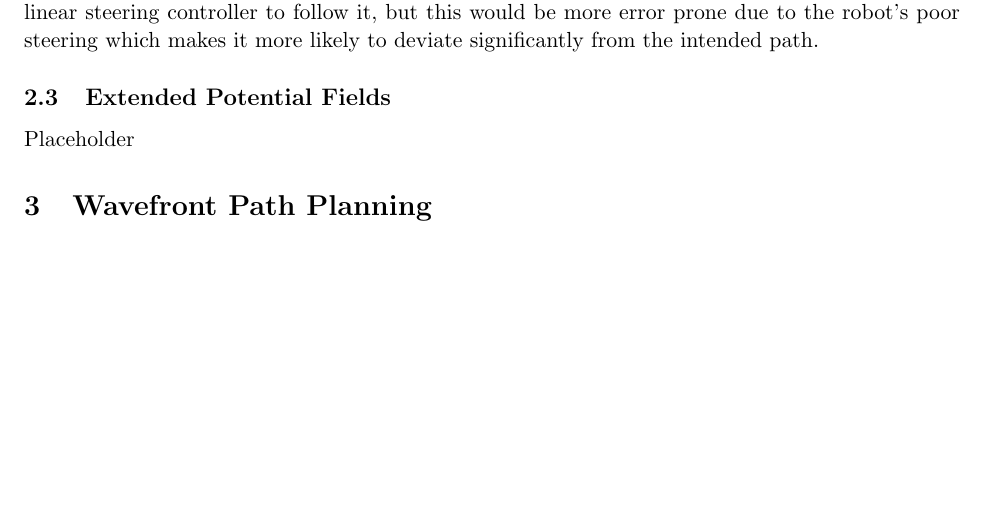
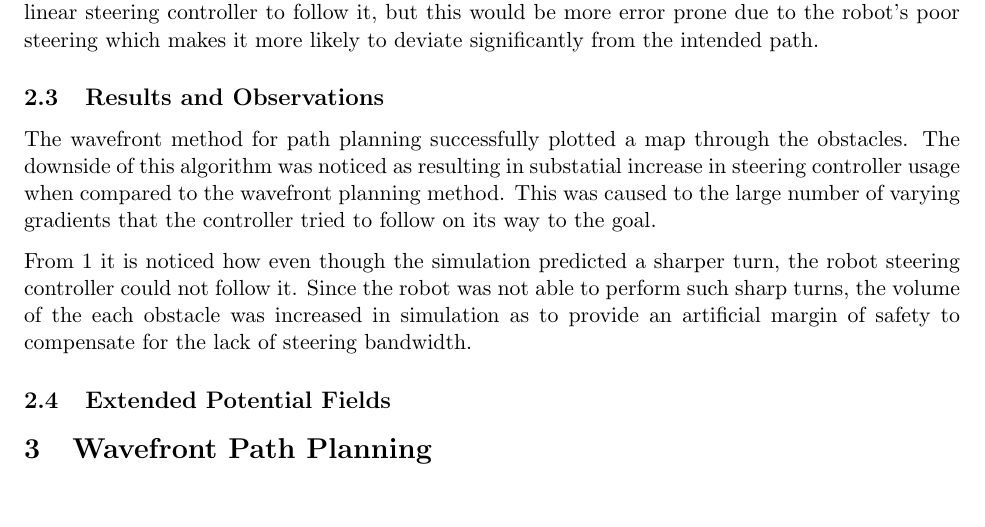
Before and after one commit to ahelbabl/me597, a LaTeX document (Reports/report3/report3.tex): part of page 2 of 2 before the commit and part of page 2 of 4 after it, cut so that both start at the same text, the shorter picture padded with empty space. Compiled offline with pdfLaTeX.

Commit message:
Added potential field plots and results component to report.

```diff
--- a/Reports/report3/report3.tex
+++ b/Reports/report3/report3.tex
@@ -25,3 +25,8 @@ The robot follows the planned path by steering towards the angle of steepest dec
 
 Alternatively, we can define waypoints along the path of steepest decent and use the Stanley non-linear steering controller to follow it, but this would be more error prone due to the robot's poor steering which makes it more likely to deviate significantly from the intended path.
 
+\subsection{Results and Observations}
+The wavefront method for path planning successfully plotted a map through the obstacles.
+The downside of this algorithm was noticed as resulting in substatial increase in steering controller usage
+when compared to the wavefront planning method. This was caused to the large number of varying
+gradients that the controller tried to follow on its way to the goal.
@@ -27,0 +38,7 @@ Alternatively, we can define waypoints along the path of steepest decent and use
+ \label{potFieldMap}
+\end{figure}
+
+From \ref{potFieldMap} it is noticed how even though the simulation predicted a sharper turn,
+the robot steering controller could not follow it. Since the robot was not able to perform
+such sharp turns, the volume of the each obstacle was increased in simulation as to provide an artificial
+margin of safety to compensate for the lack of steering bandwidth.
@@ -28,4 +50,6 @@ Alternatively, we can define waypoints along the path of steepest decent and use
+ \label{potField_Surf}
+\end{figure}
+
+
 \subsection{Extended Potential Fields}
-Placeholder
-
 \section{Wavefront Path Planning}
```
Also changed, not shown: Reports/report3/Potential_Field_Surf_Plot.png (added), Reports/report3/potentialFieldMapNavigation.png (added), Reports/report3/report3.pdf, matlab/planning/Potential_Field_Surf_Plot.png (added), Reports/report3/report3.tex (11 more changed lines), 1 other file.
